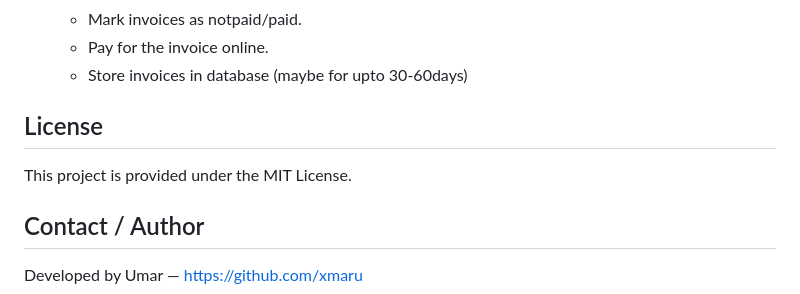
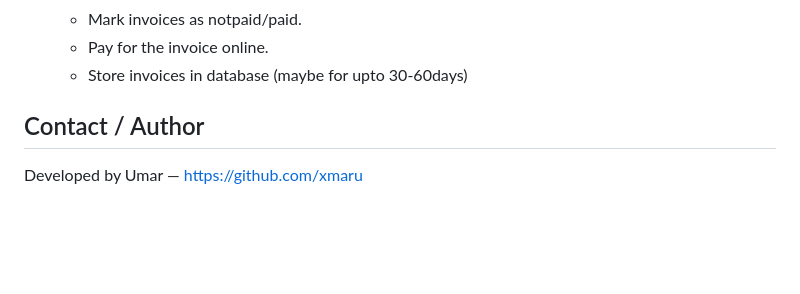
Before and after one commit to xmaru/Dhaba-OKC, a Markdown page: README.md, the part around the change. Rendered like a GitHub page; blank space fills up the shorter version.

Commit message:
Update README.md
Removed license section from README.

```diff
--- a/README.md
+++ b/README.md
@@ -87,9 +87,6 @@ Longterm goals:
   - Pay for the invoice online.
   - Store invoices in database (maybe for upto 30-60days)
 
-## License
-
-This project is provided under the MIT License.
 
 ## Contact / Author
 
```
